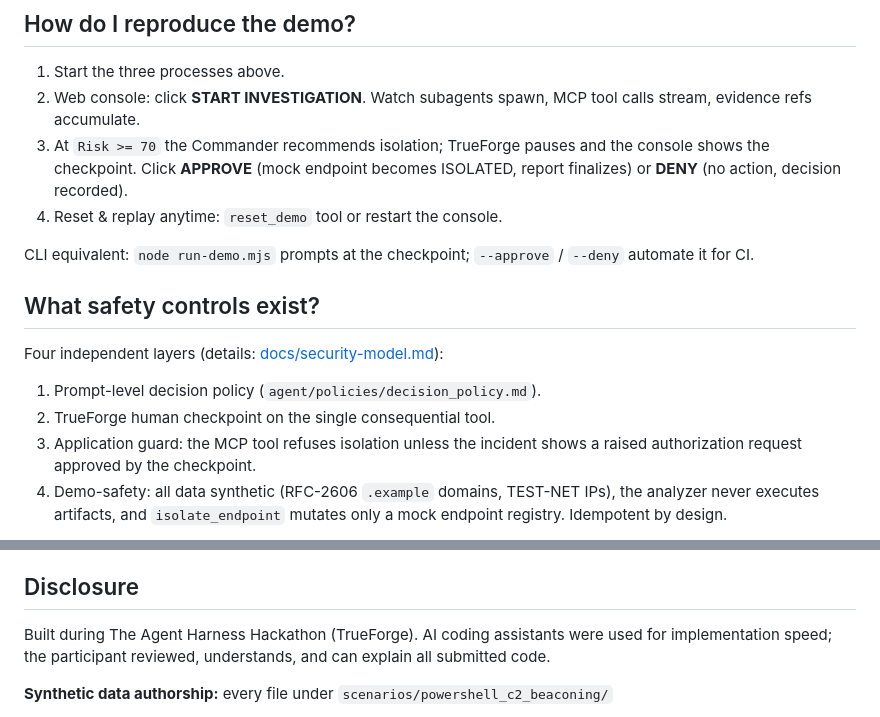
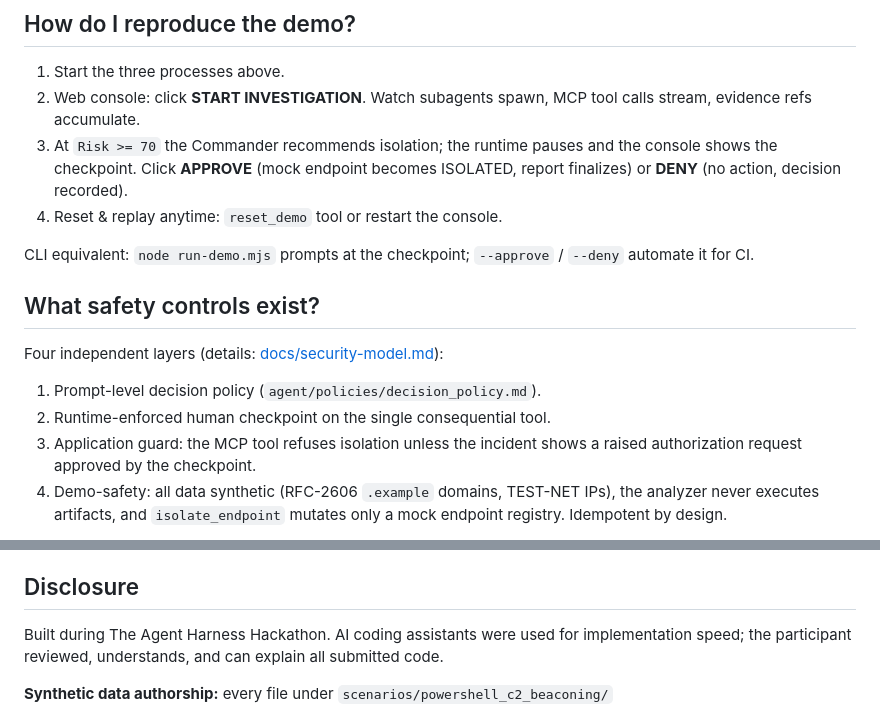
Before and after one commit to Akash-billawa/SentinelForge, a Markdown page: README.md, 2 parts joined by grey strips. GitHub-like rendering.

```diff
--- a/README.md
+++ b/README.md
@@ -114,8 +80,8 @@ cd app && node serve-ui.mjs   # open http://localhost:8090, click START INVESTIG
 1. Start the three processes above.
 2. Web console: click **START INVESTIGATION**. Watch subagents spawn, MCP tool
    calls stream, evidence refs accumulate.
-3. At `Risk >= 70` the Commander recommends isolation; TrueForge pauses and the
-   console shows the checkpoint. Click **APPROVE** (mock endpoint becomes
+3. At `Risk >= 70` the Commander recommends isolation; the runtime pauses and
+   the console shows the checkpoint. Click **APPROVE** (mock endpoint becomes
    ISOLATED, report finalizes) or **DENY** (no action, decision recorded).
 4. Reset & replay anytime: `reset_demo` tool or restart the console.
 
@@ -127,7 +93,7 @@ CLI equivalent: `node run-demo.mjs` prompts at the checkpoint;
 Four independent layers (details: [docs/security-model.md](docs/security-model.md)):
 
 1. Prompt-level decision policy (`agent/policies/decision_policy.md`).
-2. TrueForge human checkpoint on the single consequential tool.
+2. Runtime-enforced human checkpoint on the single consequential tool.
 3. Application guard: the MCP tool refuses isolation unless the incident shows
    a raised authorization request approved by the checkpoint.
 4. Demo-safety: all data synthetic (RFC-2606 `.example` domains, TEST-NET IPs),
@@ -186,7 +152,7 @@ with actionable guidance if the provider/model is misconfigured.
 
 ## Disclosure
 
-Built during The Agent Harness Hackathon (TrueForge). AI coding assistants were
+Built during The Agent Harness Hackathon. AI coding assistants were
 used for implementation speed; the participant reviewed, understands, and can
 explain all submitted code.
 
```
Also changed, not shown: other parts of README.md (+7 -41 lines).
